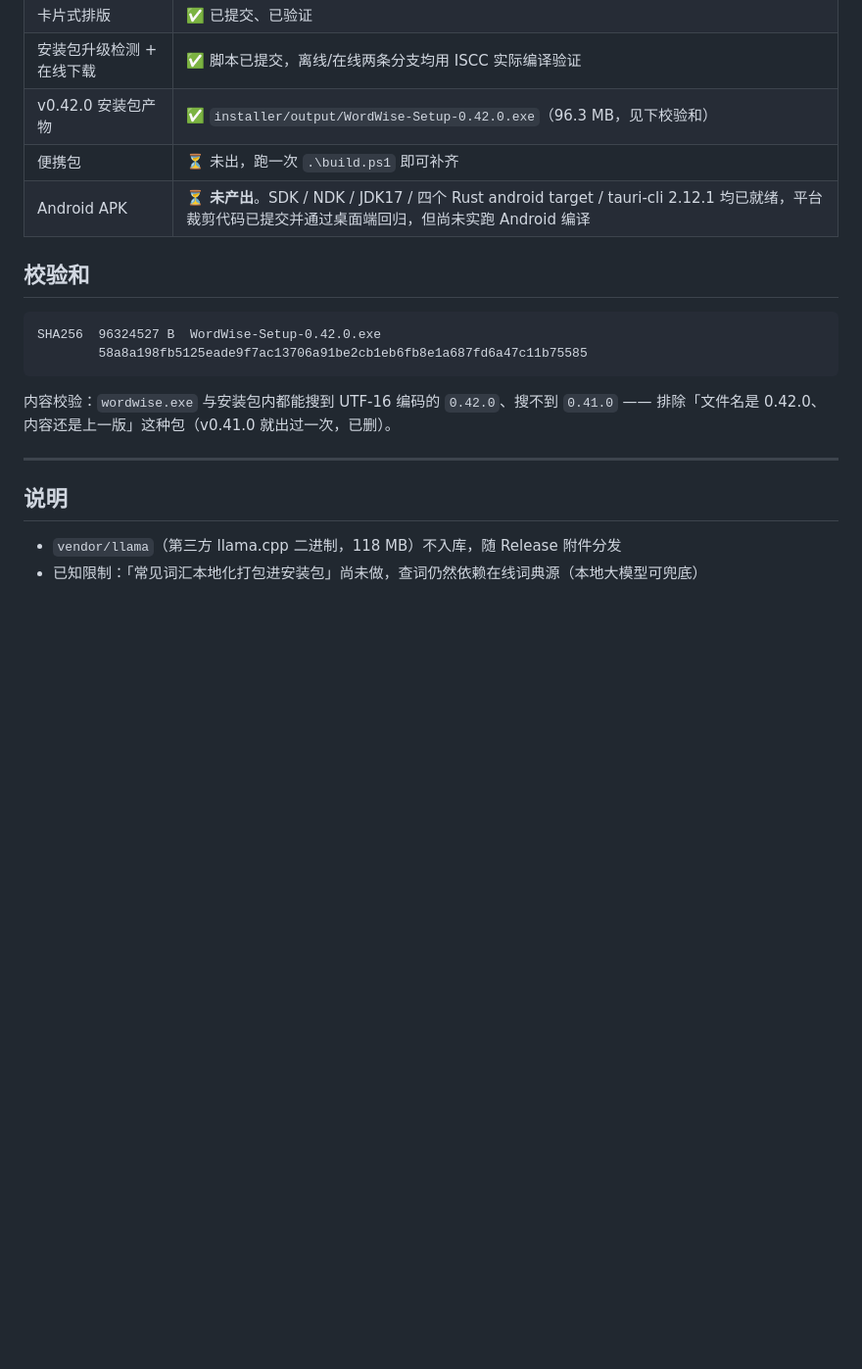
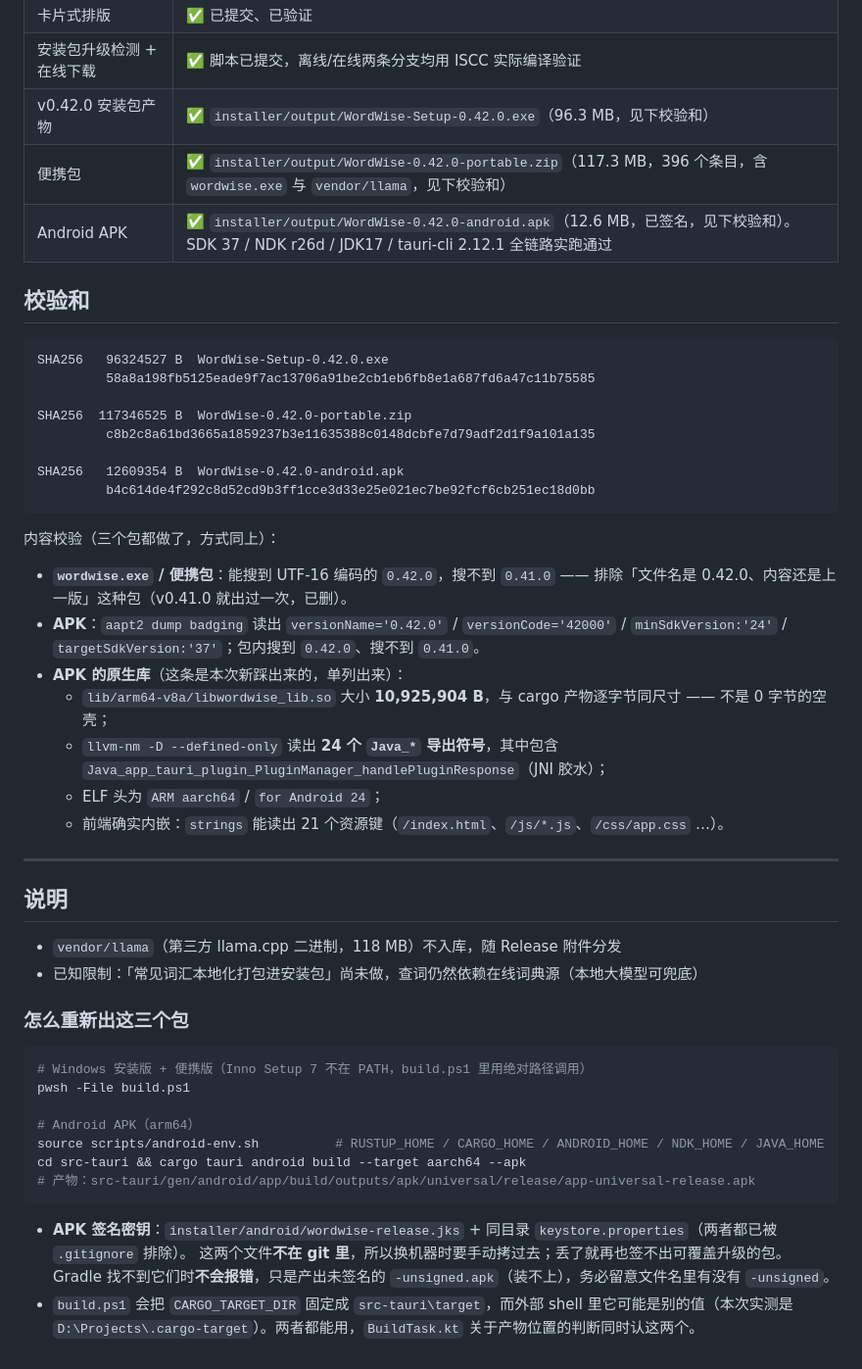
Before and after one commit to DedalusArtin/wordwise, a Markdown page: docs/releases/v0.42.0.md, the part around one of its changes. Shown at 98% size. GitHub-like rendering; blank space fills up the shorter version.

````diff
--- a/docs/releases/v0.42.0.md
+++ b/docs/releases/v0.42.0.md
@@ -81,18 +104,31 @@ APK 版本**会降低模型能力**，这不是参数没调好，是平台限制
 | 卡片式排版 | ✅ 已提交、已验证 |
 | 安装包升级检测 + 在线下载 | ✅ 脚本已提交，离线/在线两条分支均用 ISCC 实际编译验证 |
 | v0.42.0 安装包产物 | ✅ `installer/output/WordWise-Setup-0.42.0.exe`（96.3 MB，见下校验和） |
-| 便携包 | ⏳ 未出，跑一次 `.\build.ps1` 即可补齐 |
-| Android APK | ⏳ **未产出**。SDK / NDK / JDK17 / 四个 Rust android target / tauri-cli 2.12.1 均已就绪，平台裁剪代码已提交并通过桌面端回归，但尚未实跑 Android 编译 |
+| 便携包 | ✅ `installer/output/WordWise-0.42.0-portable.zip`（117.3 MB，396 个条目，含 `wordwise.exe` 与 `vendor/llama`，见下校验和） |
+| Android APK | ✅ `installer/output/WordWise-0.42.0-android.apk`（12.6 MB，已签名，见下校验和）。SDK 37 / NDK r26d / JDK17 / tauri-cli 2.12.1 全链路实跑通过 |
 
 ## 校验和
 
 ```
-SHA256  96324527 B  WordWise-Setup-0.42.0.exe
-        58a8a198fb5125eade9f7ac13706a91be2cb1eb6fb8e1a687fd6a47c11b75585
+SHA256   96324527 B  WordWise-Setup-0.42.0.exe
+         58a8a198fb5125eade9f7ac13706a91be2cb1eb6fb8e1a687fd6a47c11b75585
+
+SHA256  117346525 B  WordWise-0.42.0-portable.zip
+         c8b2c8a61bd3665a1859237b3e11635388c0148dcbfe7d79adf2d1f9a101a135
+
+SHA256   12609354 B  WordWise-0.42.0-android.apk
+         b4c614de4f292c8d52cd9b3ff1cce3d33e25e021ec7be92fcf6cb251ec18d0bb
 ```
 
-内容校验：`wordwise.exe` 与安装包内都能搜到 UTF-16 编码的 `0.42.0`、搜不到 `0.41.0`
-—— 排除「文件名是 0.42.0、内容还是上一版」这种包（v0.41.0 就出过一次，已删）。
+内容校验（三个包都做了，方式同上）：
+
+- **`wordwise.exe` / 便携包**：能搜到 UTF-16 编码的 `0.42.0`，搜不到 `0.41.0` —— 排除「文件名是 0.42.0、内容还是上一版」这种包（v0.41.0 就出过一次，已删）。
+- **APK**：`aapt2 dump badging` 读出 `versionName='0.42.0'` / `versionCode='42000'` / `minSdkVersion:'24'` / `targetSdkVersion:'37'`；包内搜到 `0.42.0`、搜不到 `0.41.0`。
+- **APK 的原生库**（这条是本次新踩出来的，单列出来）：
+  - `lib/arm64-v8a/libwordwise_lib.so` 大小 **10,925,904 B**，与 cargo 产物逐字节同尺寸 —— 不是 0 字节的空壳；
+  - `llvm-nm -D --defined-only` 读出 **24 个 `Java_*` 导出符号**，其中包含 `Java_app_tauri_plugin_PluginManager_handlePluginResponse`（JNI 胶水）；
+  - ELF 头为 `ARM aarch64` / `for Android 24`；
+  - 前端确实内嵌：`strings` 能读出 21 个资源键（`/index.html`、`/js/*.js`、`/css/app.css` …）。
 
 ---
 
@@ -100,3 +136,19 @@ SHA256  96324527 B  WordWise-Setup-0.42.0.exe
 
 - `vendor/llama`（第三方 llama.cpp 二进制，118 MB）不入库，随 Release 附件分发
 - 已知限制：「常见词汇本地化打包进安装包」尚未做，查词仍然依赖在线词典源（本地大模型可兜底）
+
+### 怎么重新出这三个包
+
+```bash
+# Windows 安装版 + 便携版（Inno Setup 7 不在 PATH，build.ps1 里用绝对路径调用）
+pwsh -File build.ps1
+
+# Android APK（arm64）
+source scripts/android-env.sh          # RUSTUP_HOME / CARGO_HOME / ANDROID_HOME / NDK_HOME / JAVA_HOME
+cd src-tauri && cargo tauri android build --target aarch64 --apk
+# 产物：src-tauri/gen/android/app/build/outputs/apk/universal/release/app-universal-release.apk
+```
+
+- **APK 签名密钥**：`installer/android/wordwise-release.jks` + 同目录 `keystore.properties`（两者都已被 `.gitignore` 排除）。
+  这两个文件**不在 git 里**，所以换机器时要手动拷过去；丢了就再也签不出可覆盖升级的包。Gradle 找不到它们时**不会报错**，只是产出未签名的 `-unsigned.apk`（装不上），务必留意文件名里有没有 `-unsigned`。
+- `build.ps1` 会把 `CARGO_TARGET_DIR` 固定成 `src-tauri\target`，而外部 shell 里它可能是别的值（本次实测是 `D:\Projects\.cargo-target`）。两者都能用，`BuildTask.kt` 关于产物位置的判断同时认这两个。
````
Also changed, not shown: other parts of docs/releases/v0.42.0.md (+26 -3 lines).
